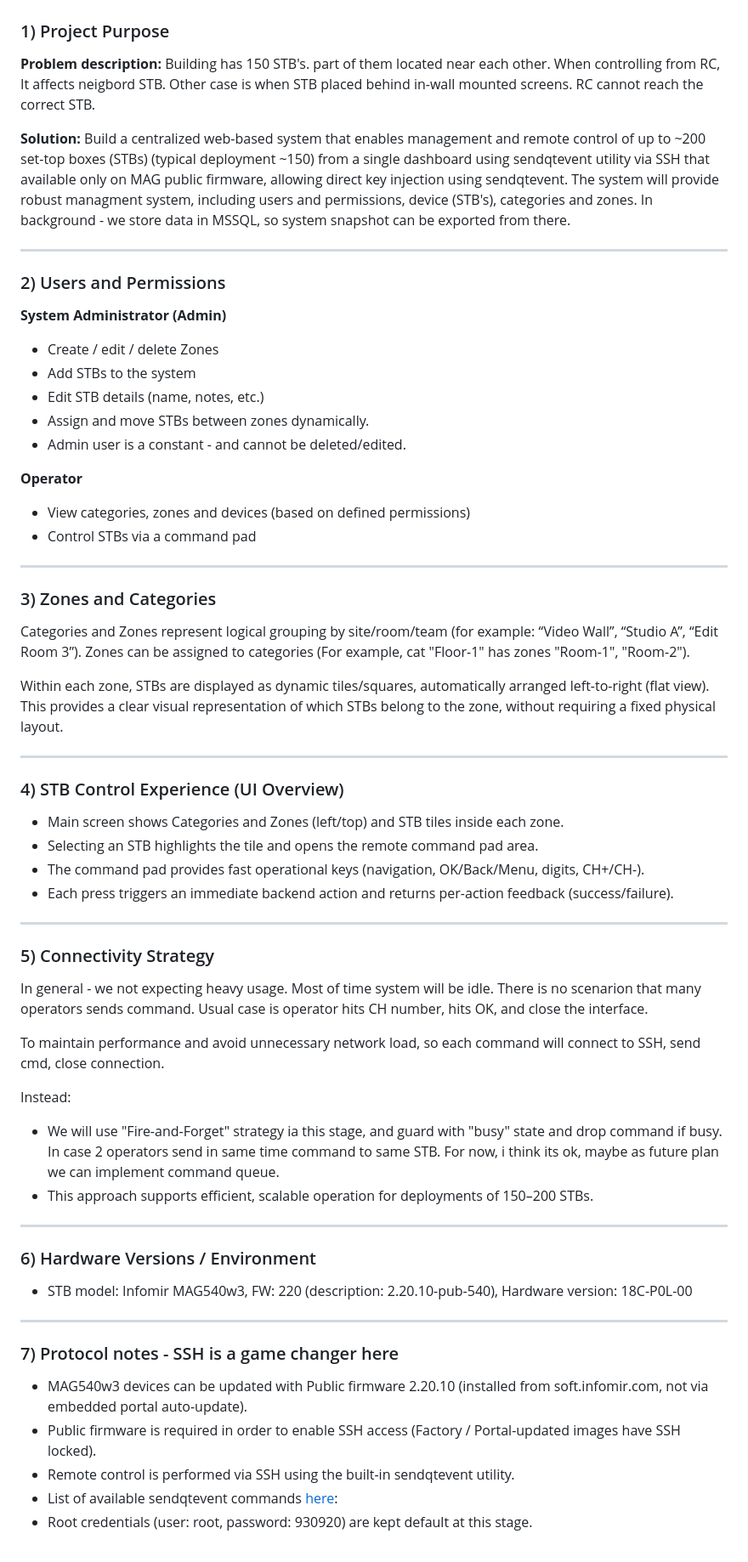
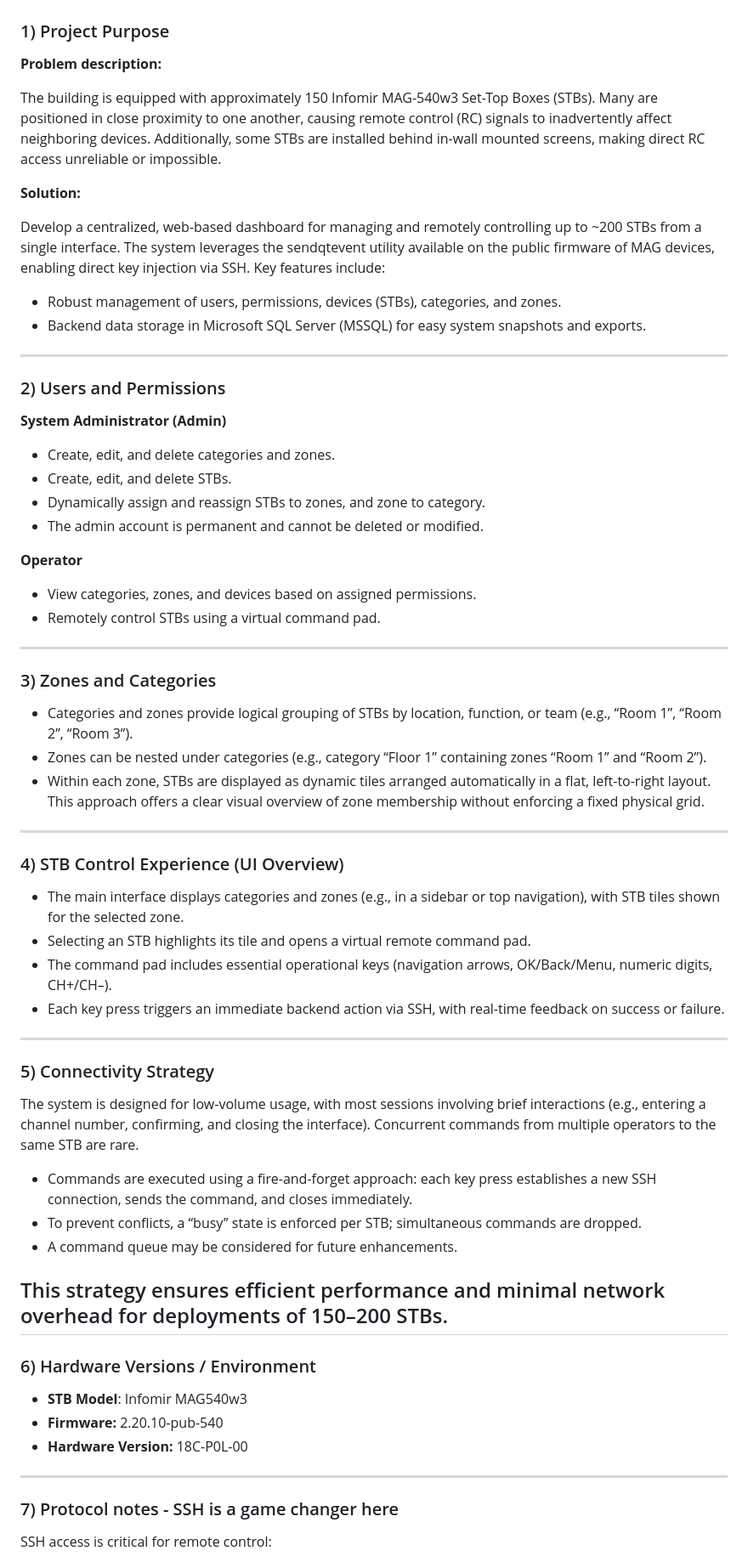
Before and after one commit to maxiboom1/Infomir-STB-control-system, a Markdown page: README.md, the part around one of its changes. Shown at 85% size. Drawn GitHub-style.

Commit message:
readme update and formatting

```diff
--- a/README.md
+++ b/README.md
@@ -1,62 +1,65 @@
 # STB Zones Control Dashboard
 
 ### 1) Project Purpose
-**Problem description:** Building has 150 STB's. part of them located near each other. When controlling from RC, It affects neigbord STB. Other case is when STB placed behind in-wall mounted screens. RC cannot reach the correct STB.
+**Problem description:**
 
-**Solution:** Build a centralized web-based system that enables management and remote control of up to ~200 set-top boxes (STBs) (typical deployment ~150) from a single dashboard using sendqtevent utility via SSH that available only on MAG public firmware, allowing direct key injection using sendqtevent. The system will provide robust managment system, including users and permissions, device (STB's), categories and zones. In background - we store data in MSSQL, so system snapshot can be exported from there.
+The building is equipped with approximately 150 Infomir MAG-540w3 Set-Top Boxes (STBs). Many are positioned in close proximity to one another, causing remote control (RC) signals to inadvertently affect neighboring devices. Additionally, some STBs are installed behind in-wall mounted screens, making direct RC access unreliable or impossible.
+
+**Solution:**
+
+Develop a centralized, web-based dashboard for managing and remotely controlling up to ~200 STBs from a single interface. The system leverages the sendqtevent utility available on the public firmware of MAG devices, enabling direct key injection via SSH.
+Key features include:
+
+- Robust management of users, permissions, devices (STBs), categories, and zones.
+- Backend data storage in Microsoft SQL Server (MSSQL) for easy system snapshots and exports.
 
 ---
 
 ### 2) Users and Permissions
 **System Administrator (Admin)**
-- Create / edit / delete Zones
-- Add STBs to the system
-- Edit STB details (name, notes, etc.)
-- Assign and move STBs between zones dynamically.
-- Admin user is a constant - and cannot be deleted/edited.
+- Create, edit, and delete categories and zones.
+- Create, edit, and delete STBs.
+- Dynamically assign and reassign STBs to zones, and zone to category.
+- The admin account is permanent and cannot be deleted or modified.
 
 **Operator**
-- View categories, zones and devices (based on defined permissions)
-- Control STBs via a command pad
+- View categories, zones, and devices based on assigned permissions.
+- Remotely control STBs using a virtual command pad.
 
 ---
 
 ### 3) Zones and Categories
-Categories and Zones represent logical grouping by site/room/team (for example: “Video Wall”, “Studio A”, “Edit Room 3”).
-Zones can be assigned to categories (For example, cat "Floor-1" has zones "Room-1", "Room-2").
-
-Within each zone, STBs are displayed as dynamic tiles/squares, automatically arranged left-to-right (flat view). This provides a clear visual representation of which STBs belong to the zone, without requiring a fixed physical layout.
+- Categories and zones provide logical grouping of STBs by location, function, or team (e.g., “Room 1”, “Room 2”, “Room 3”).
+- Zones can be nested under categories (e.g., category “Floor 1” containing zones “Room 1” and “Room 2”).
+- Within each zone, STBs are displayed as dynamic tiles arranged automatically in a flat, left-to-right layout. This approach offers a clear visual overview of zone membership without enforcing a fixed physical grid.
 
 ---
 
 ### 4) STB Control Experience (UI Overview)
-- Main screen shows Categories and Zones (left/top) and STB tiles inside each zone.
-- Selecting an STB highlights the tile and opens the remote command pad area.
-- The command pad provides fast operational keys (navigation, OK/Back/Menu, digits, CH+/CH-).
-- Each press triggers an immediate backend action and returns per-action feedback (success/failure).
+- The main interface displays categories and zones (e.g., in a sidebar or top navigation), with STB tiles shown for the selected zone.
+- Selecting an STB highlights its tile and opens a virtual remote command pad.
+- The command pad includes essential operational keys (navigation arrows, OK/Back/Menu, numeric digits, CH+/CH–).
+- Each key press triggers an immediate backend action via SSH, with real-time feedback on success or failure.
 
 ---
 
 ### 5) Connectivity Strategy
-In general - we not expecting heavy usage. Most of time system will be idle. There is no scenarion that many operators sends command. Usual case is operator hits CH number, hits OK, and close the interface.
+The system is designed for low-volume usage, with most sessions involving brief interactions (e.g., entering a channel number, confirming, and closing the interface). Concurrent commands from multiple operators to the same STB are rare.
 
-To maintain performance and avoid unnecessary network load, so each command will connect to SSH, send cmd, close connection.
+- Commands are executed using a fire-and-forget approach: each key press establishes a new SSH connection, sends the command, and closes immediately.
+- To prevent conflicts, a “busy” state is enforced per STB; simultaneous commands are dropped.
+- A command queue may be considered for future enhancements.
 
-Instead:
-- We will use "Fire-and-Forget" strategy ia this stage, and guard with "busy" state and drop command if busy. In case 2 operators send in same time command to same STB. For now, i think its ok, maybe as future plan we can implement command queue.
-- This approach supports efficient, scalable operation for deployments of 150–200 STBs.
-
+This strategy ensures efficient performance and minimal network overhead for deployments of 150–200 STBs.
 ---
 
 ### 6) Hardware Versions / Environment
-- STB model: Infomir MAG540w3, FW: 220 (description: 2.20.10-pub-540), Hardware version: 18C-P0L-00
+- **STB Model**: Infomir MAG540w3
+- **Firmware:** 2.20.10-pub-540
+- **Hardware Version:** 18C-P0L-00
 
 ---
 
 ### 7) Protocol notes - SSH is a game changer here
-- MAG540w3 devices can be updated with Public firmware 2.20.10 (installed from soft.infomir.com, not via embedded portal auto-update).
-- Public firmware is required in order to enable SSH access (Factory / Portal-updated images have SSH locked).
-- Remote control is performed via SSH using the built-in sendqtevent utility.
-- List of available sendqtevent commands [here](https://wiki.infomir.eu/eng/set-top-box/for-developers/stb-linux-webkit/miscellaneous/keystroke-emulation):
-- Root credentials (user: root, password: 930920) are kept default at this stage.
+SSH access is critical for remote control:
 
```
Also changed, not shown: other parts of README.md (+5 -0 lines).
